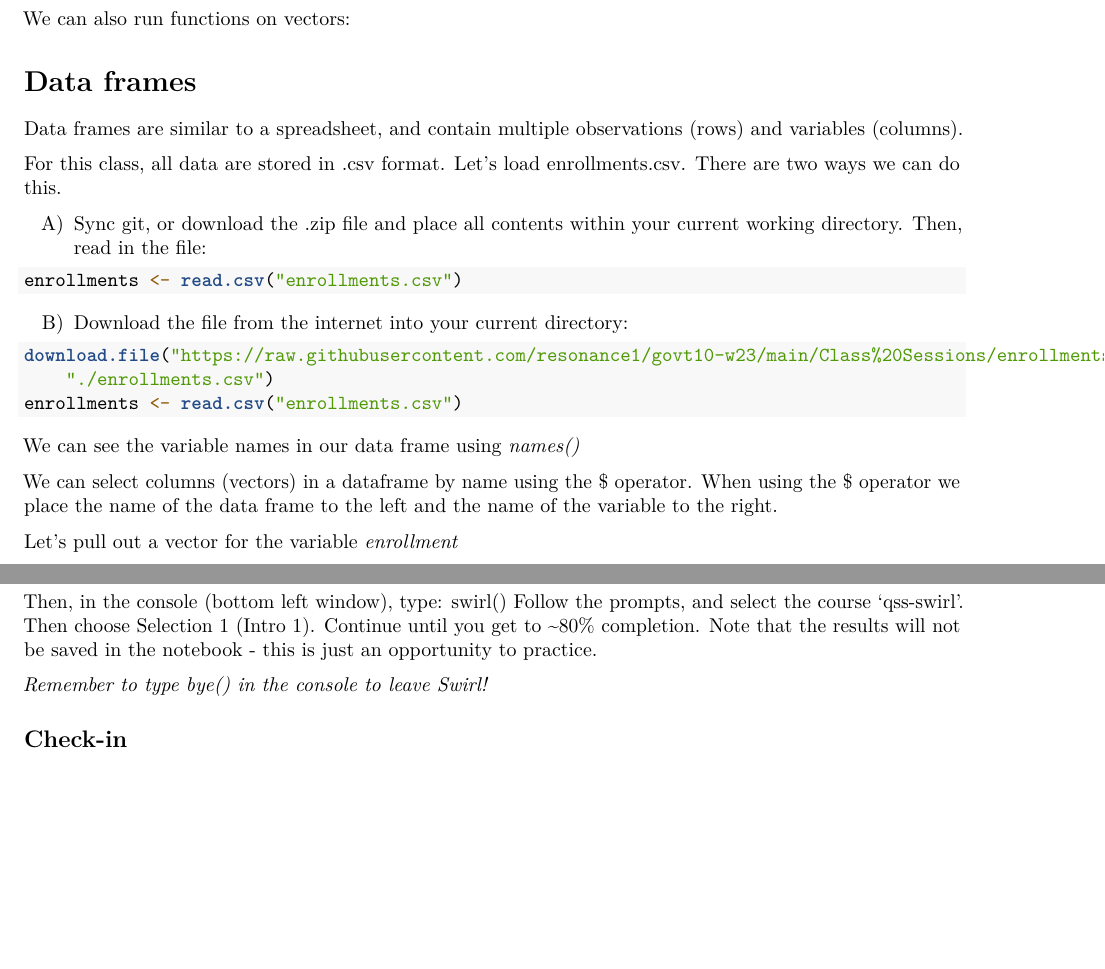
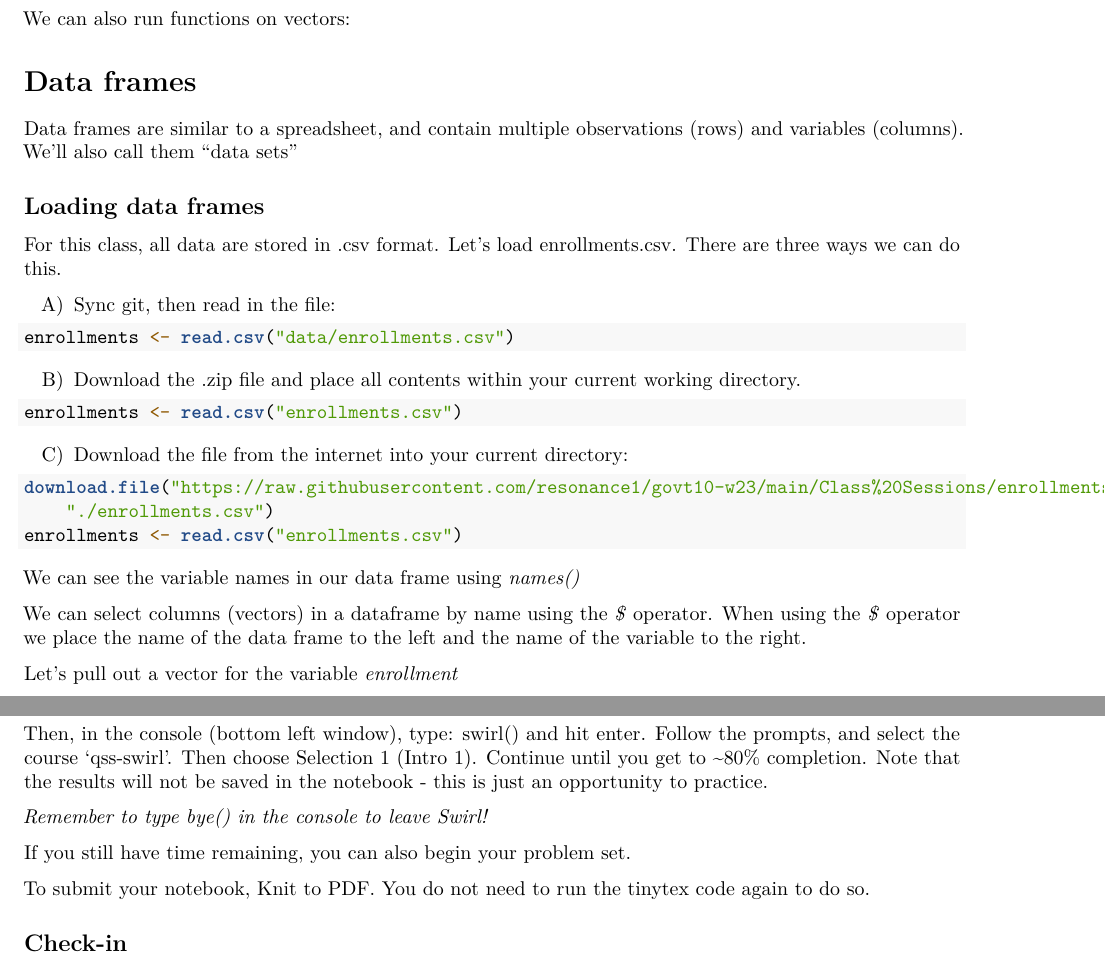
Before and after one commit to resonance1/govt10-w23, an R Markdown document (Class Sessions/class2.Rmd): two parts of pages 2 and 3 of 3, joined at a grey line, cut so that both start at the same text, the shorter picture padded with empty space. Rendered offline with R 4.5, knitr and Pandoc, then LaTeX, with nearby package versions; some code elsewhere in the file could not run offline.

Commit message:
Add files via upload

````diff
--- a/Class Sessions/class2.Rmd
+++ b/Class Sessions/class2.Rmd
@@ -115,17 +115,25 @@ We can also run functions on vectors:
 
 # Data frames
 
-Data frames are similar to a spreadsheet, and contain multiple observations (rows) and variables (columns).
+Data frames are similar to a spreadsheet, and contain multiple observations (rows) and variables (columns). We'll also call them "data sets"
 
-For this class, all data are stored in .csv format. Let's load enrollments.csv. There are two ways we can do this.
+## Loading data frames
 
-A)  Sync git, or download the .zip file and place all contents within your current working directory. Then, read in the file:
+For this class, all data are stored in .csv format. Let's load enrollments.csv. There are three ways we can do this.
+
+A)  Sync git, then read in the file:
+
+```{r}
+enrollments <- read.csv("data/enrollments.csv")
+```
+
+B) Download the .zip file and place all contents within your current working directory.
 
 ```{r}
 enrollments <- read.csv("enrollments.csv")
 ```
 
-B)  Download the file from the internet into your current directory:
+C)  Download the file from the internet into your current directory:
 
 ```{r}
 download.file("https://raw.githubusercontent.com/resonance1/govt10-w23/main/Class%20Sessions/enrollments.csv" ,"./enrollments.csv")
@@ -138,7 +146,7 @@ We can see the variable names in our data frame using *names()*
 
 ```
 
-We can select columns (vectors) in a dataframe by name using the \$ operator. When using the \$ operator we place the name of the data frame to the left and the name of the variable to the right.
+We can select columns (vectors) in a dataframe by name using the *\$* operator. When using the *\$* operator we place the name of the data frame to the left and the name of the variable to the right.
 
 Let's pull out a vector for the variable *enrollment*
 
@@ -190,9 +198,14 @@ library(swirl)
 install_course_github("kosukeimai","qss-swirl")
 ```
 
-Then, in the console (bottom left window), type: swirl() Follow the prompts, and select the course 'qss-swirl'. Then choose Selection 1 (Intro 1). Continue until you get to \~80% completion. Note that the results will not be saved in the notebook - this is just an opportunity to practice.
+Then, in the console (bottom left window), type: swirl() and hit enter. Follow the prompts, and select the course 'qss-swirl'. Then choose Selection 1 (Intro 1). Continue until you get to \~80% completion. Note that the results will not be saved in the notebook - this is just an opportunity to practice.
 
 *Remember to type bye() in the console to leave Swirl!*
+
+If you still have time remaining, you can also begin your problem set.
+
+To submit your notebook, Knit to PDF. You do not need to run the tinytex code again to do so.
+
 
 ## Check-in
 
````
Also changed, not shown: Class Sessions/class2.Rmd (20 more changed lines).
